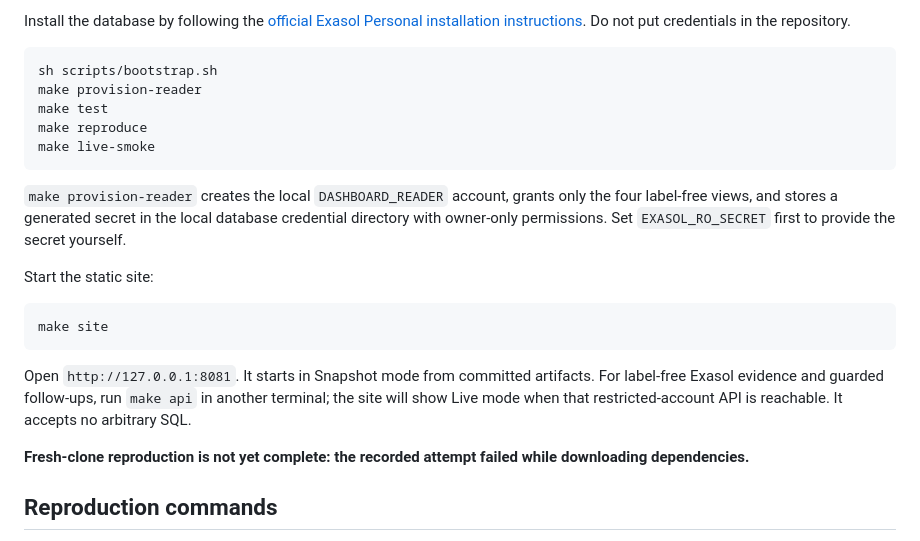
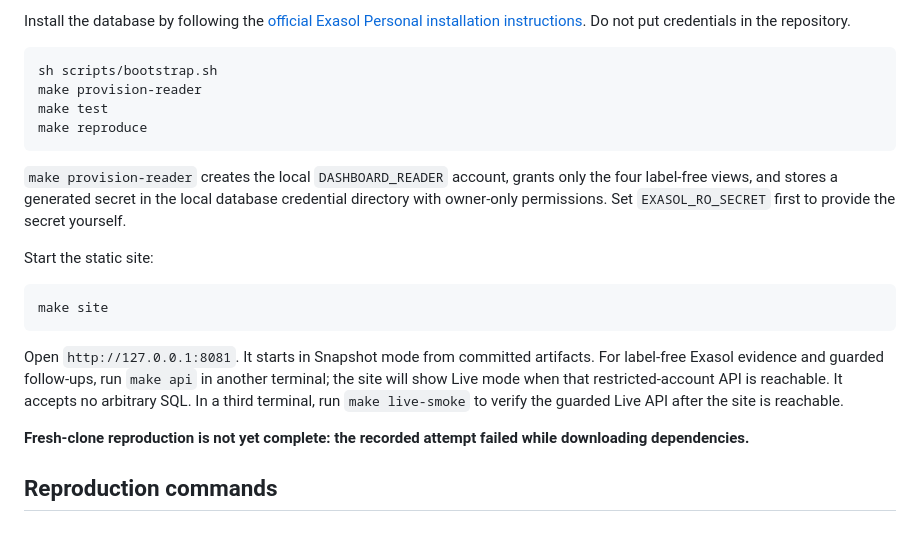
Before and after one commit to kushagragupta2005/gst-evidence-reconciliation, a Markdown page: README.md, the part around the change. Rendered like a GitHub page.

Commit message:
docs: clarify live smoke sequence

````diff
--- a/README.md
+++ b/README.md
@@ -62,7 +62,6 @@ sh scripts/bootstrap.sh
 make provision-reader
 make test
 make reproduce
-make live-smoke
 ```
 
 `make provision-reader` creates the local `DASHBOARD_READER` account, grants only the four label-free views, and stores a generated secret in the local database credential directory with owner-only permissions. Set `EXASOL_RO_SECRET` first to provide the secret yourself.
@@ -73,7 +72,7 @@ Start the static site:
 make site
 ```
 
-Open `http://127.0.0.1:8081`. It starts in Snapshot mode from committed artifacts. For label-free Exasol evidence and guarded follow-ups, run `make api` in another terminal; the site will show Live mode when that restricted-account API is reachable. It accepts no arbitrary SQL.
+Open `http://127.0.0.1:8081`. It starts in Snapshot mode from committed artifacts. For label-free Exasol evidence and guarded follow-ups, run `make api` in another terminal; the site will show Live mode when that restricted-account API is reachable. It accepts no arbitrary SQL. In a third terminal, run `make live-smoke` to verify the guarded Live API after the site is reachable.
 
 **Fresh-clone reproduction is not yet complete: the recorded attempt failed while downloading dependencies.**
 
````
